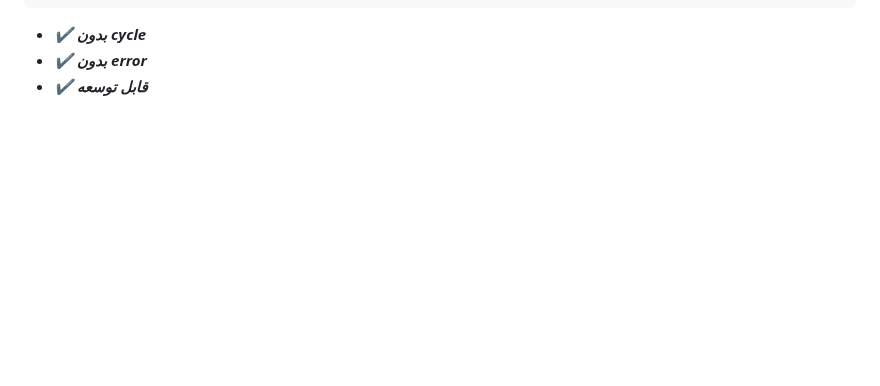
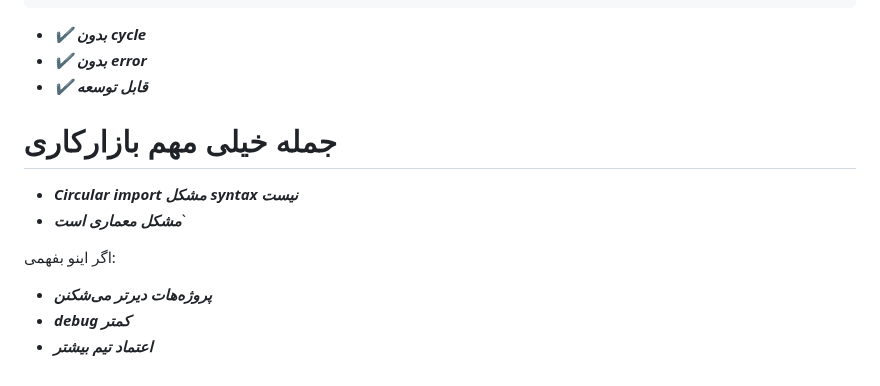
Before and after one commit to sinalalebakhsh/Django-ORM-Playground, a Markdown page: Steps_Farsi.md, the part around the change. Drawn GitHub-style; blank space fills up the shorter version.

Commit message:
Steps update

```diff
--- a/Steps_Farsi.md
+++ b/Steps_Farsi.md
@@ -1487,3 +1487,14 @@ from .order import Order
 * ***✔️ بدون cycle***
 * ***✔️ بدون error***
 * ***✔️ قابل توسعه***
+
+# جمله خیلی مهم بازارکاری
+
+* ***Circular import مشکل syntax نیست***
+* ***مشکل معماری است***`
+
+اگر اینو بفهمی:
+
+* ***پروژه‌هات دیرتر می‌شکنن***
+* ***debug کمتر***
+* ***اعتماد تیم بیشتر***
```
Also changed, not shown: Steps_English.md (+11 -0 lines).
